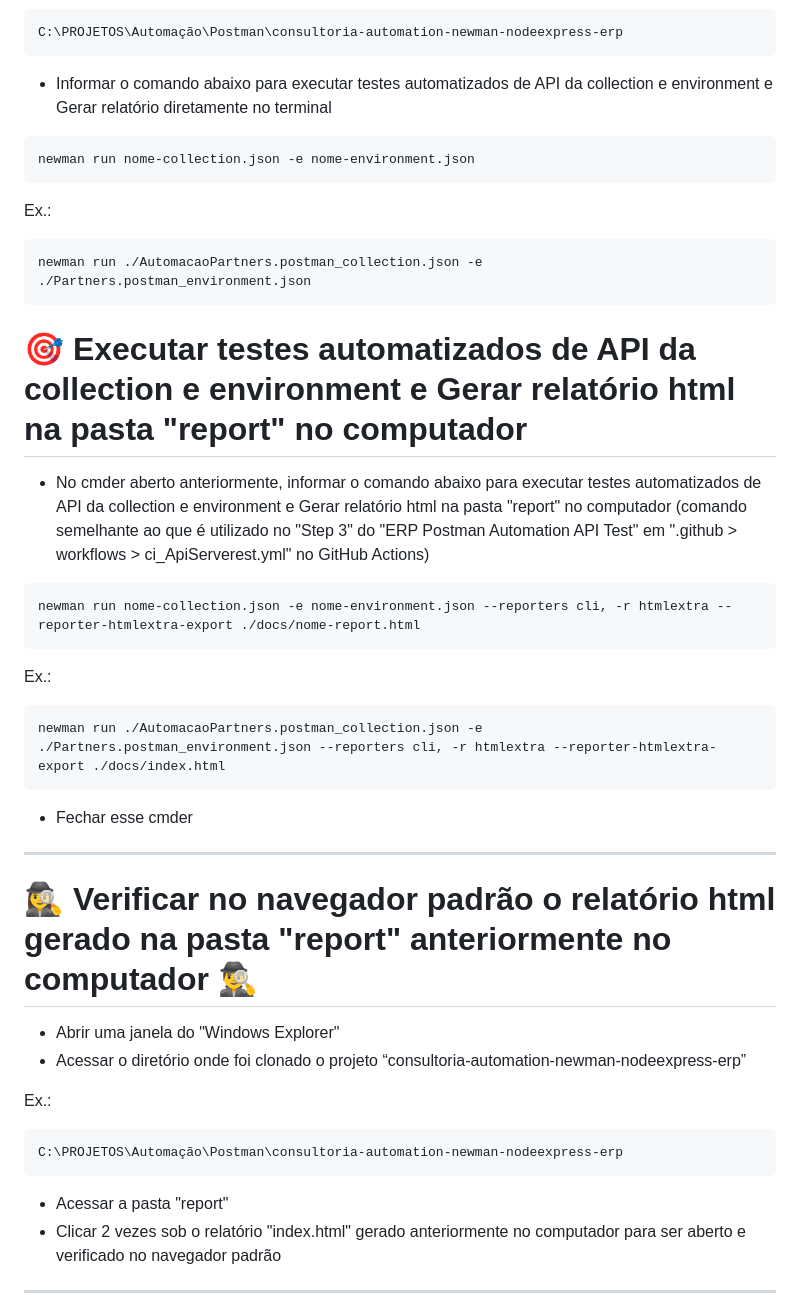
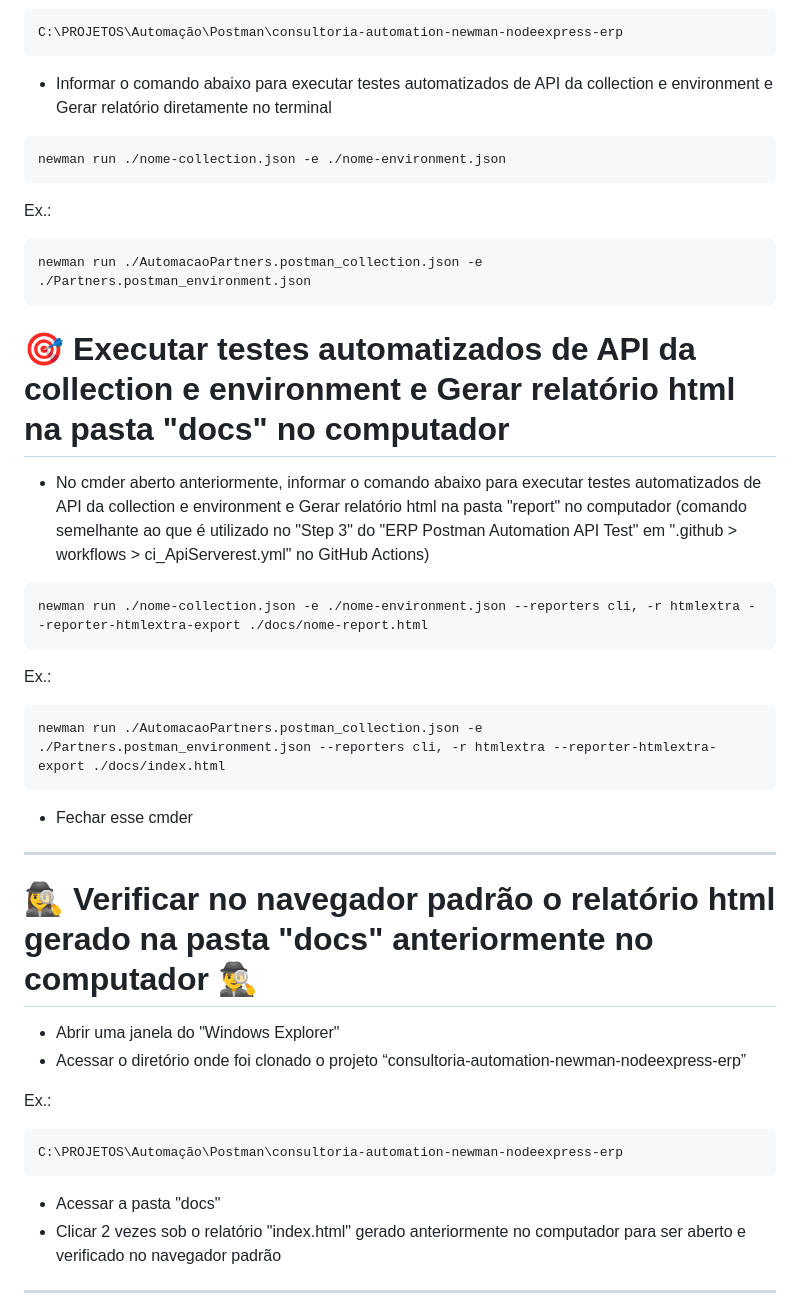
Before and after one commit to Qa-Coders/consultoria-automation-newman-nodeexpress-erp, a Markdown page: README.md, the part around the change. Drawn GitHub-style.

Commit message:
Atualizando novamente README.md

````diff
--- a/README.md
+++ b/README.md
@@ -135,17 +135,17 @@ C:\PROJETOS\Automação\Postman\consultoria-automation-newman-nodeexpress-erp
 ```
 - Informar o comando abaixo para executar testes automatizados de API da collection e environment e Gerar relatório diretamente no terminal
 ```
-newman run nome-collection.json -e nome-environment.json
+newman run ./nome-collection.json -e ./nome-environment.json
 ```
 Ex.:
 ```
 newman run ./AutomacaoPartners.postman_collection.json -e ./Partners.postman_environment.json
 ```
 
-# :dart: Executar testes automatizados de API da collection e environment e Gerar relatório html na pasta "report" no computador
+# :dart: Executar testes automatizados de API da collection e environment e Gerar relatório html na pasta "docs" no computador
 - No cmder aberto anteriormente, informar o comando abaixo para executar testes automatizados de API da collection e environment e Gerar relatório html na pasta "report" no computador (comando semelhante ao que é utilizado no "Step 3" do "ERP Postman Automation API Test" em ".github > workflows > ci_ApiServerest.yml" no GitHub Actions)
 ```
-newman run nome-collection.json -e nome-environment.json --reporters cli, -r htmlextra --reporter-htmlextra-export ./docs/nome-report.html
+newman run ./nome-collection.json -e ./nome-environment.json --reporters cli, -r htmlextra --reporter-htmlextra-export ./docs/nome-report.html
 ```
 Ex.:
 ```
@@ -154,7 +154,7 @@ newman run ./AutomacaoPartners.postman_collection.json -e ./Partners.postman_env
 - Fechar esse cmder
 
 ---
-# :female_detective: Verificar no navegador padrão o relatório html gerado na pasta "report" anteriormente no computador :male_detective:
+# :female_detective: Verificar no navegador padrão o relatório html gerado na pasta "docs" anteriormente no computador :male_detective:
 - Abrir uma janela do "Windows Explorer"
 - Acessar o diretório onde foi clonado o projeto “consultoria-automation-newman-nodeexpress-erp”
 
@@ -162,7 +162,7 @@ Ex.:
 ```
 C:\PROJETOS\Automação\Postman\consultoria-automation-newman-nodeexpress-erp
 ```
-- Acessar a pasta "report"
+- Acessar a pasta "docs"
 - Clicar 2 vezes sob o relatório "index.html" gerado anteriormente no computador para ser aberto e verificado no navegador padrão
 
 ---
````
